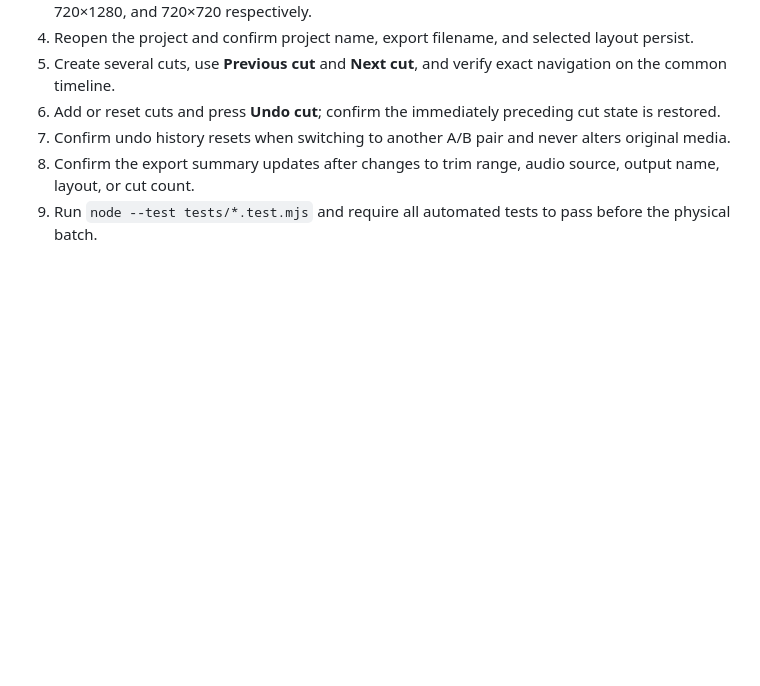
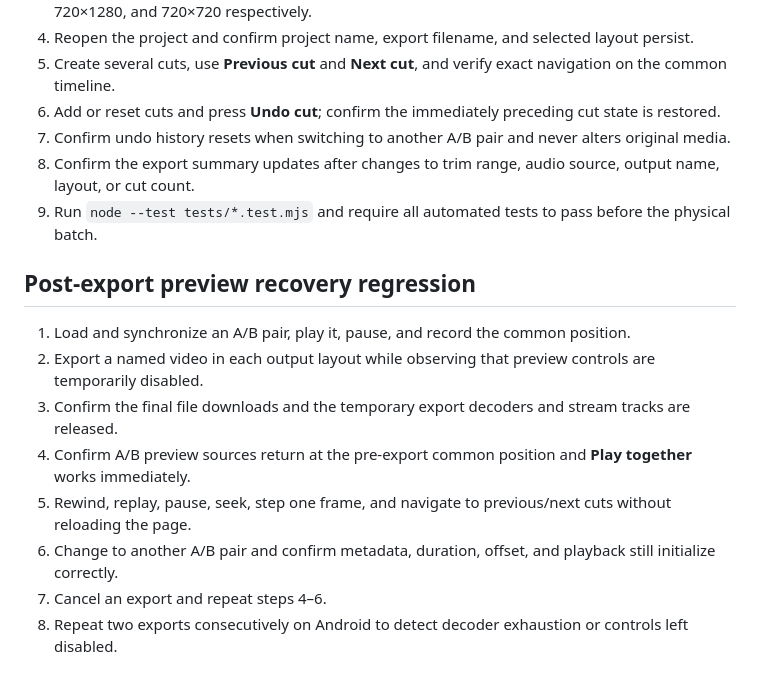
Before and after one commit to norbymezz/Uizador-, a Markdown page: docs/test-plan.md, the part around the change. Drawn GitHub-style; blank space fills up the shorter version.

Commit message:
Document post-export playback recovery regression

```diff
--- a/docs/test-plan.md
+++ b/docs/test-plan.md
@@ -232,3 +232,15 @@ The following checks run after every media-library or project-format change:
 7. Confirm undo history resets when switching to another A/B pair and never alters original media.
 8. Confirm the export summary updates after changes to trim range, audio source, output name, layout, or cut count.
 9. Run `node --test tests/*.test.mjs` and require all automated tests to pass before the physical batch.
+
+
+## Post-export preview recovery regression
+
+1. Load and synchronize an A/B pair, play it, pause, and record the common position.
+2. Export a named video in each output layout while observing that preview controls are temporarily disabled.
+3. Confirm the final file downloads and the temporary export decoders and stream tracks are released.
+4. Confirm A/B preview sources return at the pre-export common position and **Play together** works immediately.
+5. Rewind, replay, pause, seek, step one frame, and navigate to previous/next cuts without reloading the page.
+6. Change to another A/B pair and confirm metadata, duration, offset, and playback still initialize correctly.
+7. Cancel an export and repeat steps 4–6.
+8. Repeat two exports consecutively on Android to detect decoder exhaustion or controls left disabled.
```
